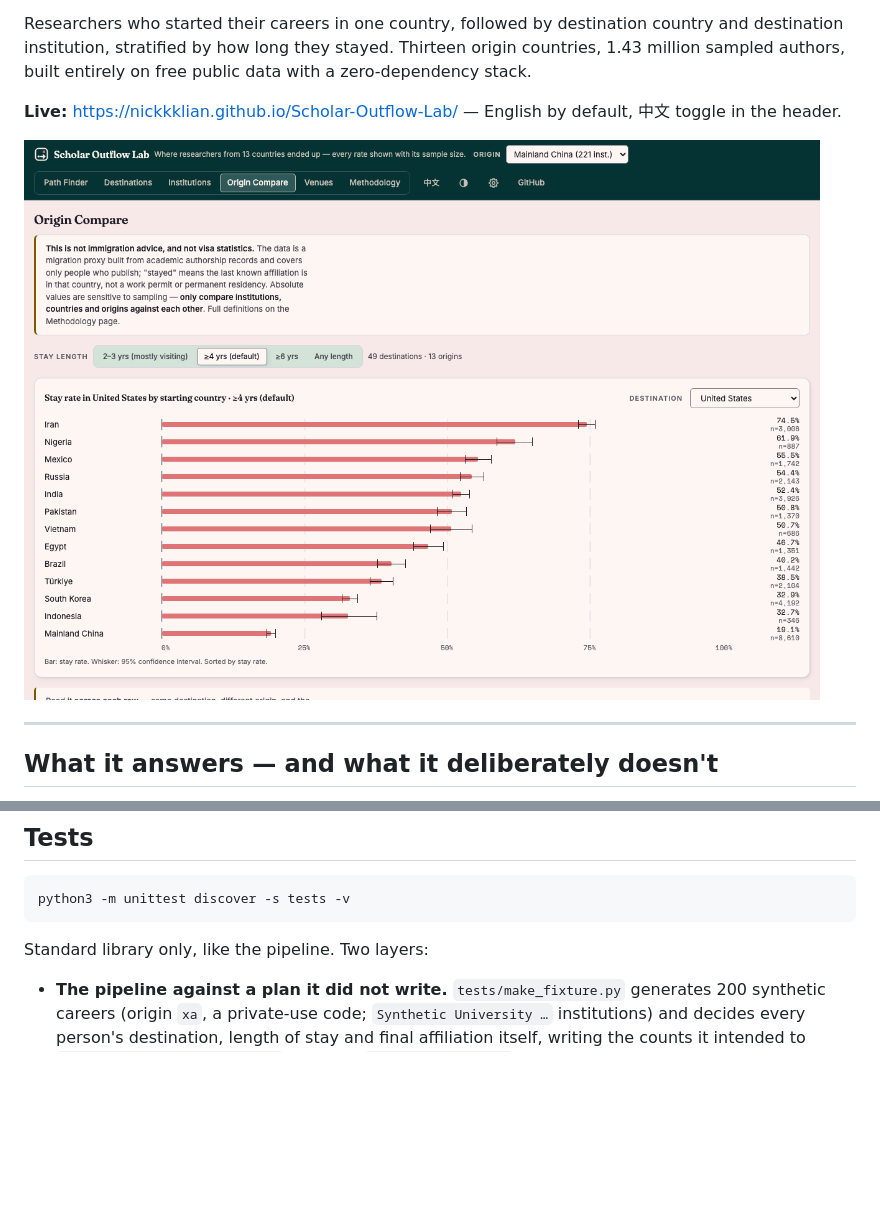
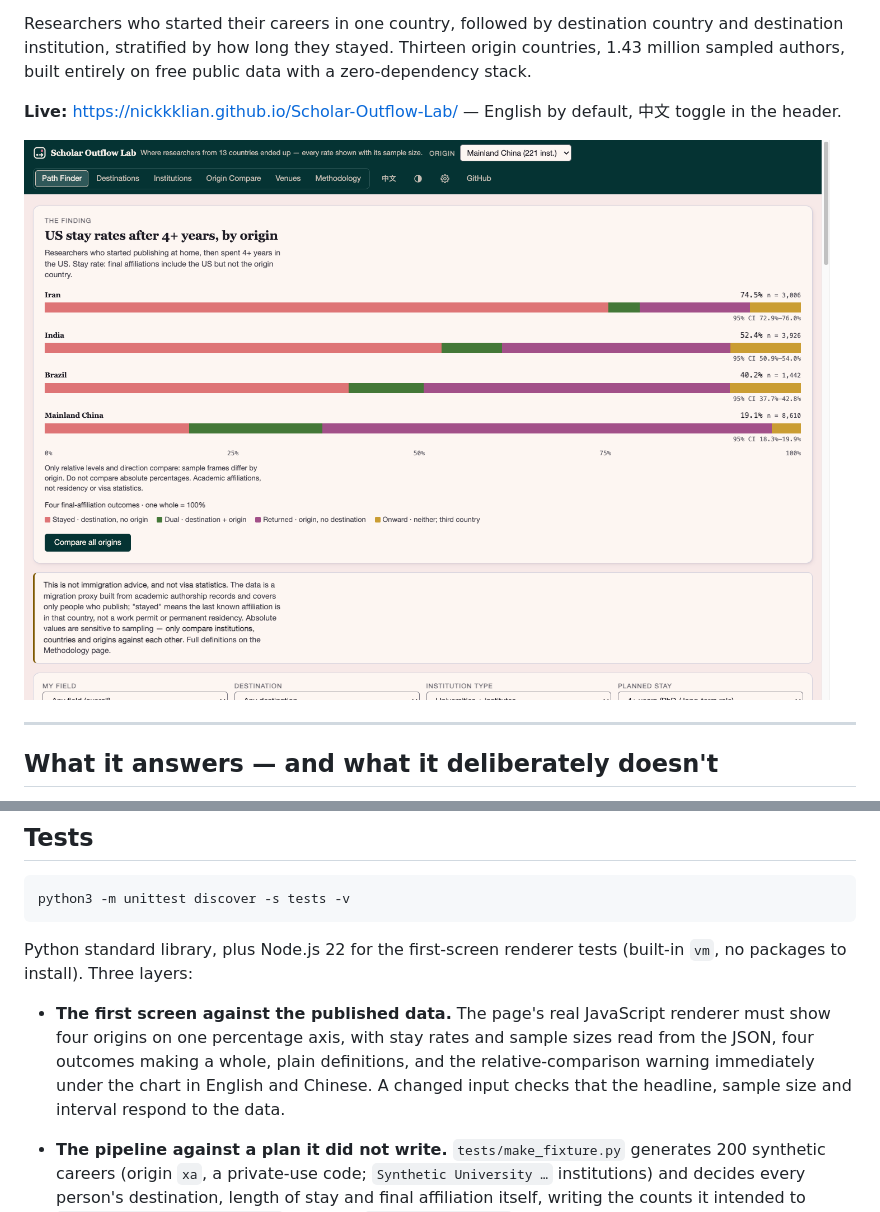
Before and after one commit to NickkkLian/Scholar-Outflow-Lab, a Markdown page: README.md, 2 parts joined by grey strips. Drawn GitHub-style; pictures changed too: docs/screenshot-match.png; blank space fills up the shorter version.

````diff
--- a/README.md
+++ b/README.md
@@ -10,7 +10,7 @@ public data with a zero-dependency stack.
 
 **Live:** https://nickkklian.github.io/Scholar-Outflow-Lab/ — English by default, 中文 toggle in the header.
 
-![Origin comparison — the same destination, different starting points](docs/screenshot-compare.png)
+![US stay rates after four or more years, by origin — sample sizes and all four outcomes](docs/screenshot-match.png)
 
 ---
 
@@ -179,7 +179,13 @@ resumes from the last completed seed.
 python3 -m unittest discover -s tests -v
 ```
 
-Standard library only, like the pipeline. Two layers:
+Python standard library, plus Node.js 22 for the first-screen renderer tests (built-in `vm`, no packages to install).
+Three layers:
+
+- **The first screen against the published data.** The page's real JavaScript renderer must show four origins on
+  one percentage axis, with stay rates and sample sizes read from the JSON, four outcomes making a whole, plain
+  definitions, and the relative-comparison warning immediately under the chart in English and Chinese. A changed
+  input checks that the headline, sample size and interval respond to the data.
 
 - **The pipeline against a plan it did not write.** `tests/make_fixture.py` generates 200 synthetic careers
   (origin `xa`, a private-use code; `Synthetic University …` institutions) and decides every person's
````
Also changed, not shown: 4 other files.
